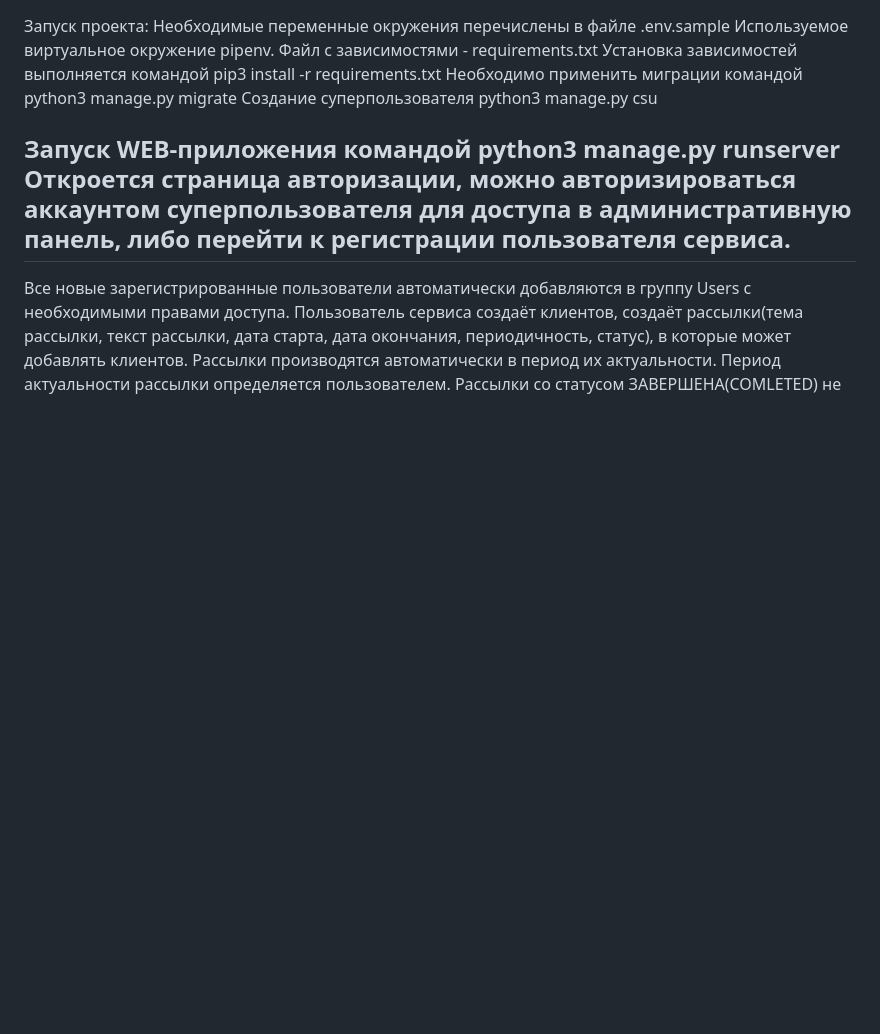
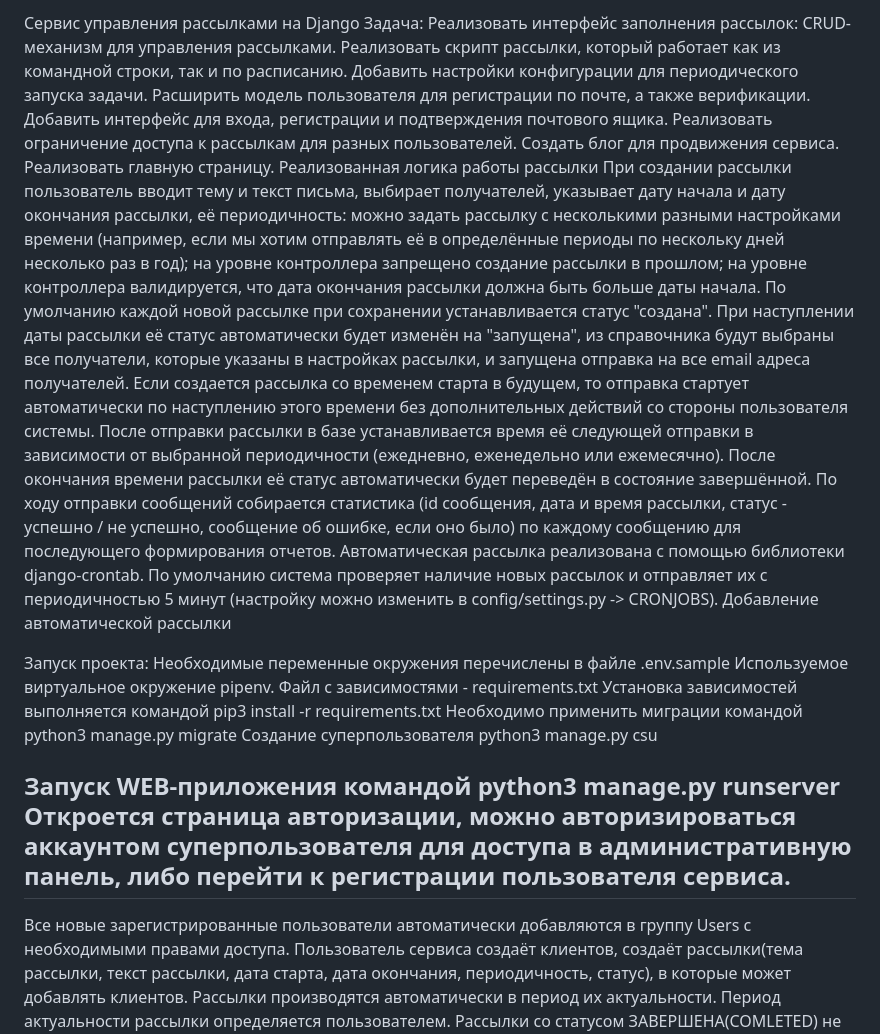
Before and after one commit to AlekseiKostromin/coursework_6_1, a Markdown page: README.md, the part around the change. GitHub-like rendering; blank space fills up the shorter version.

Commit message:
coursework_6_1

```diff
--- a/README.md
+++ b/README.md
@@ -1,3 +1,27 @@
+Сервис управления рассылками на Django
+Задача:
+Реализовать интерфейс заполнения рассылок: CRUD-механизм для управления рассылками.
+Реализовать скрипт рассылки, который работает как из командной строки, так и по расписанию.
+Добавить настройки конфигурации для периодического запуска задачи.
+Расширить модель пользователя для регистрации по почте, а также верификации.
+Добавить интерфейс для входа, регистрации и подтверждения почтового ящика.
+Реализовать ограничение доступа к рассылкам для разных пользователей.
+Создать блог для продвижения сервиса.
+Реализовать главную страницу.
+Реализованная логика работы рассылки
+При создании рассылки пользователь вводит тему и текст письма, выбирает получателей, указывает дату начала и дату окончания рассылки, её периодичность:
+можно задать рассылку с несколькими разными настройками времени (например, если мы хотим отправлять её в определённые периоды по нескольку дней несколько раз в год);
+на уровне контроллера запрещено создание рассылки в прошлом;
+на уровне контроллера валидируется, что дата окончания рассылки должна быть больше даты начала.
+По умолчанию каждой новой рассылке при сохранении устанавливается статус "создана".
+При наступлении даты рассылки её статус автоматически будет изменён на "запущена", из справочника будут выбраны все получатели, которые указаны в настройках рассылки, и запущена отправка на все email адреса получателей.
+Если создается рассылка со временем старта в будущем, то отправка стартует автоматически по наступлению этого времени без дополнительных действий со стороны пользователя системы.
+После отправки рассылки в базе устанавливается время её следующей отправки в зависимости от выбранной периодичности (ежедневно, еженедельно или ежемесячно).
+После окончания времени рассылки её статус автоматически будет переведён в состояние завершённой.
+По ходу отправки сообщений собирается статистика (id сообщения, дата и время рассылки, статус - успешно / не успешно, сообщение об ошибке, если оно было) по каждому сообщению для последующего формирования отчетов.
+Автоматическая рассылка реализована с помощью библиотеки django-crontab. По умолчанию система проверяет наличие новых рассылок и отправляет их с периодичностью 5 минут (настройку можно изменить в config/settings.py -> CRONJOBS).
+Добавление автоматической рассылки
+
 Запуск проекта:
 Необходимые переменные окружения перечислены в файле .env.sample
 Используемое виртуальное окружение pipenv.
```
